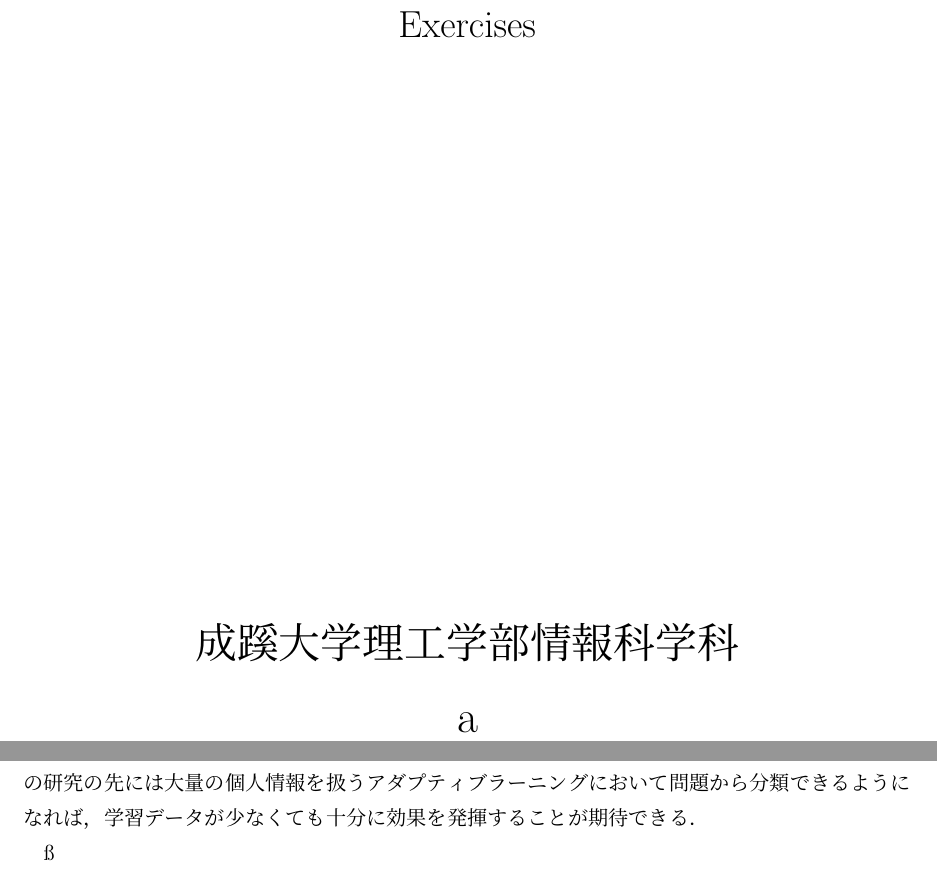
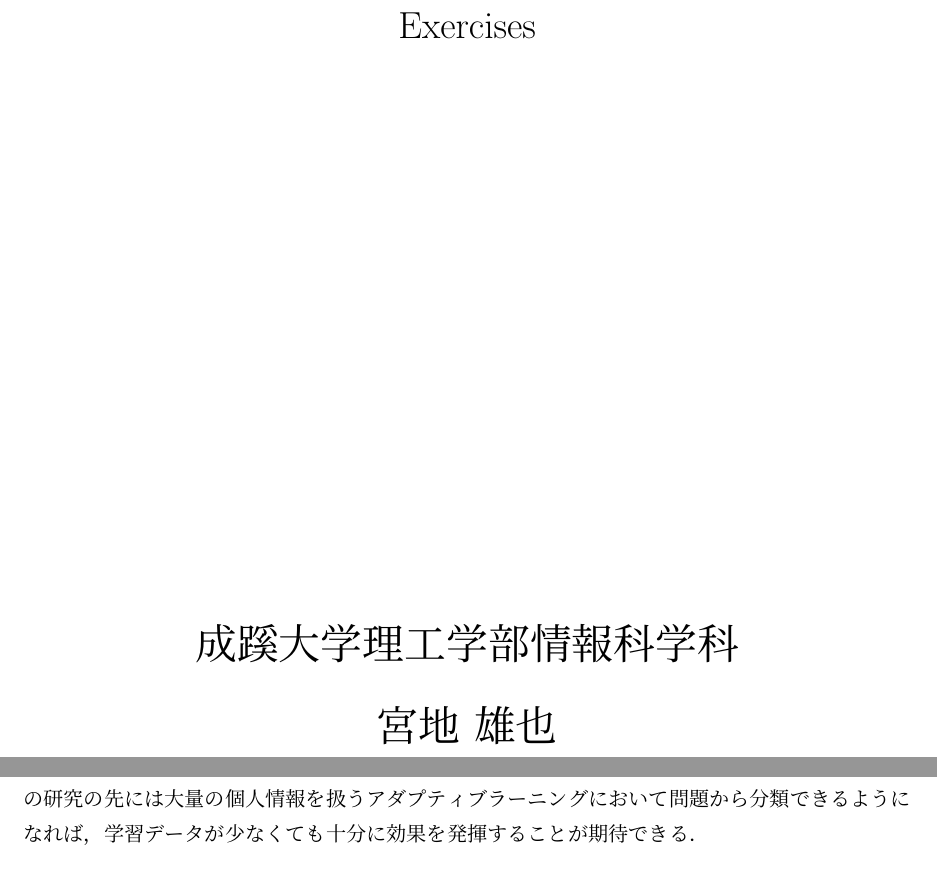
Before and after one commit to Poler382/thesis, a LaTeX thesis (miyaji-thesis.tex): two parts of pages 1 and 2 of 24, joined at a grey line, cut so that both start at the same text. Compiled offline with pLaTeX and dvipdfmx.

Commit message:
2/3 10:00

```diff
--- a/miyaji-thesis.tex
+++ b/miyaji-thesis.tex
@@ -43,7 +43,7 @@
 \frontpage  % 以下の各項目を自分のテーマにあわせて修正する．
 {計算問題の特徴分布に基づく類題選出による\leavevmode \\ 自己学習支援}
 {Self Learning Support by Automatic Selection of Calculation Exercises based on Feature Distribution of Exercises}
-{a}
+{宮地 雄也}
 
 
 \chapter*{要旨}
@@ -53,7 +53,7 @@
 分散表現で文字の特徴量を抽出したのちその特徴量を用いて数式の分散表現化も行い，式のベクトルを得る．この結果から現在では間違った問題から人をクループ化していたシステムから問題をグループ化してその問題を間違えた人の最適化学習支援を行い，より繊細で効果的な学習が期待できる．
 この研究の先には大量の個人情報を扱うアダプティブラーニングにおいて問題から分類できるようになれば，学習データが少なくても十分に効果を発揮することが期待できる．
 
-ß
+
 \tableofcontents
 \thispagestyle{empty}
 \clearpage
```
Also changed, not shown: miyaji-thesis.bbl (added), miyaji-thesis.pdf (added), 1 other file.
